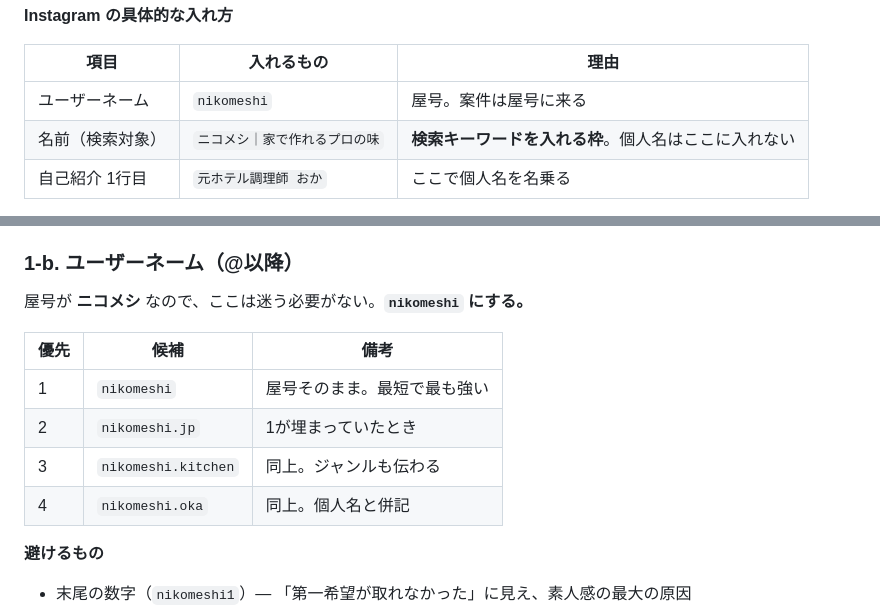
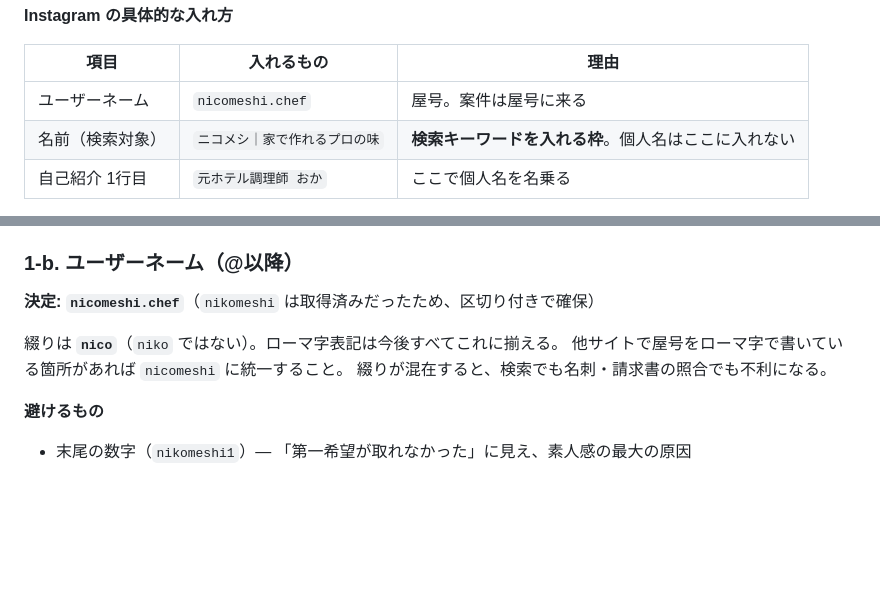
Before and after one commit to okada2020/sample, a Markdown page: instagram/GROWTH_PLAN.md, 2 parts joined by grey strips. Rendered like a GitHub page; blank space fills up the shorter version.

Commit message:
確定したユーザーネームを反映
nicomeshi.chef を取得。ローマ字綴りを nico に統一する方針を
明記した。

Co-Authored-By: Claude Opus 5 <noreply@anthropic.com>
Claude-Session: https://claude.ai/code/session_014szorsQjb84CMhz1C4rksV

```diff
--- a/instagram/GROWTH_PLAN.md
+++ b/instagram/GROWTH_PLAN.md
@@ -114,7 +114,7 @@
 
 | 項目 | 入れるもの | 理由 |
 |---|---|---|
-| ユーザーネーム | `nikomeshi` | 屋号。案件は屋号に来る |
+| ユーザーネーム | `nicomeshi.chef` | 屋号。案件は屋号に来る |
 | 名前（検索対象） | `ニコメシ｜家で作れるプロの味` | **検索キーワードを入れる枠**。個人名はここに入れない |
 | 自己紹介 1行目 | `元ホテル調理師 おか` | ここで個人名を名乗る |
 
@@ -475,14 +475,11 @@ Instagram で**キーワード検索の対象になるのは、ユーザーネ
 
 ### 1-b. ユーザーネーム（@以降）
 
-屋号が **ニコメシ** なので、ここは迷う必要がない。**`nikomeshi` にする。**
+**決定: `nicomeshi.chef`**（`nikomeshi` は取得済みだったため、区切り付きで確保）
 
-| 優先 | 候補 | 備考 |
-|---|---|---|
-| 1 | `nikomeshi` | 屋号そのまま。最短で最も強い |
-| 2 | `nikomeshi.jp` | 1が埋まっていたとき |
-| 3 | `nikomeshi.kitchen` | 同上。ジャンルも伝わる |
-| 4 | `nikomeshi.oka` | 同上。個人名と併記 |
+綴りは **`nico`**（`niko` ではない）。ローマ字表記は今後すべてこれに揃える。
+他サイトで屋号をローマ字で書いている箇所があれば `nicomeshi` に統一すること。
+綴りが混在すると、検索でも名刺・請求書の照合でも不利になる。
 
 **避けるもの**
 
```
